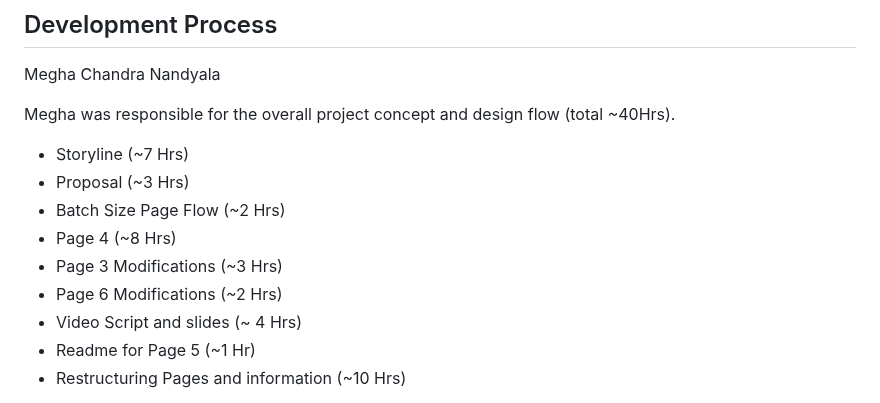
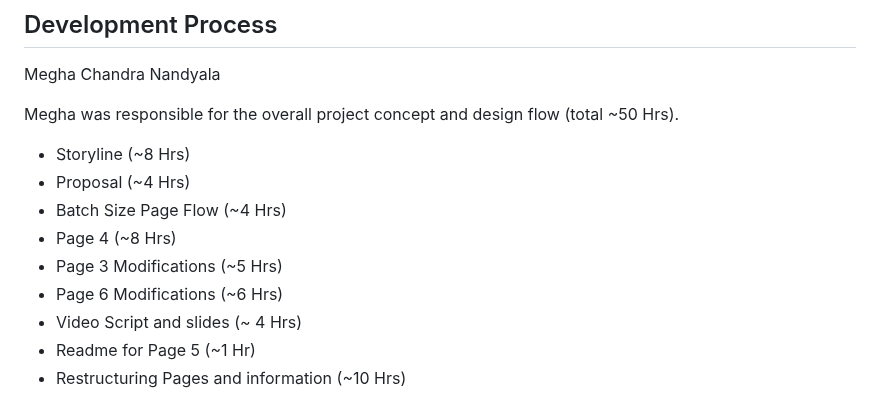
Before and after one commit to cse512-23s/Tuning-PlaySite, a Markdown page: README.md, the part around the change. GitHub-like rendering.

```diff
--- a/README.md
+++ b/README.md
@@ -290,13 +290,13 @@ Feedback from the milestone review suggested that using a sunburst visualization
 ## Development Process
 Megha Chandra Nandyala
 
-Megha was responsible for the overall project concept and design flow (total ~40Hrs).
-- Storyline (~7 Hrs)
-- Proposal (~3 Hrs)
-- Batch Size Page Flow (~2 Hrs)
+Megha was responsible for the overall project concept and design flow (total ~50 Hrs).
+- Storyline (~8 Hrs)
+- Proposal (~4 Hrs)
+- Batch Size Page Flow (~4 Hrs)
 - Page 4 (~8 Hrs)
-- Page 3 Modifications (~3 Hrs)
-- Page 6 Modifications (~2 Hrs)
+- Page 3 Modifications (~5 Hrs)
+- Page 6 Modifications (~6 Hrs)
 - Video Script and slides (~ 4 Hrs)
 - Readme for Page 5 (~1 Hr)
 - Restructuring Pages and information (~10 Hrs)
```
